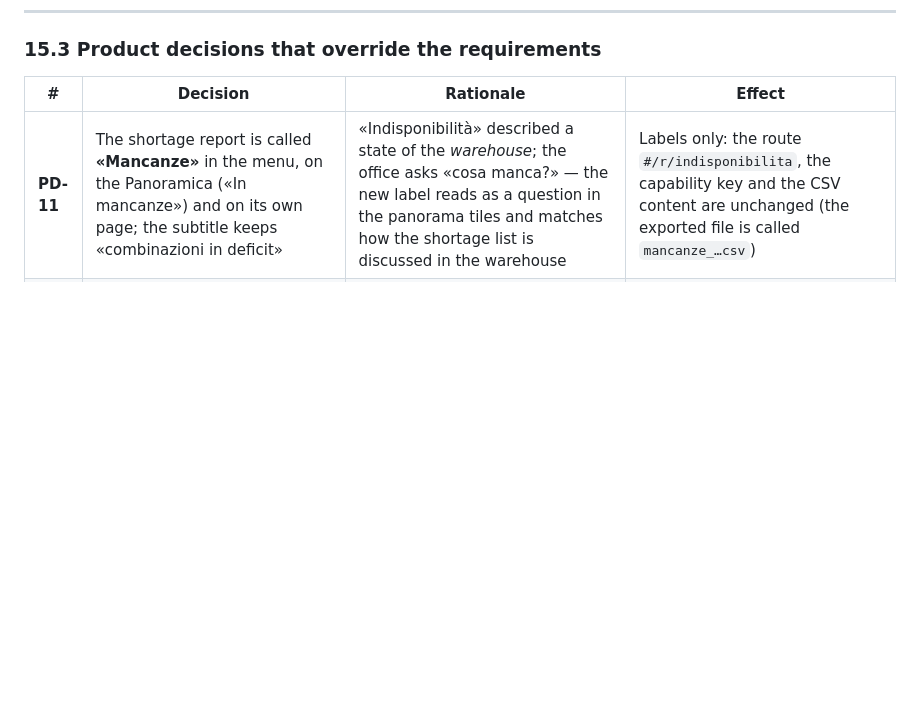
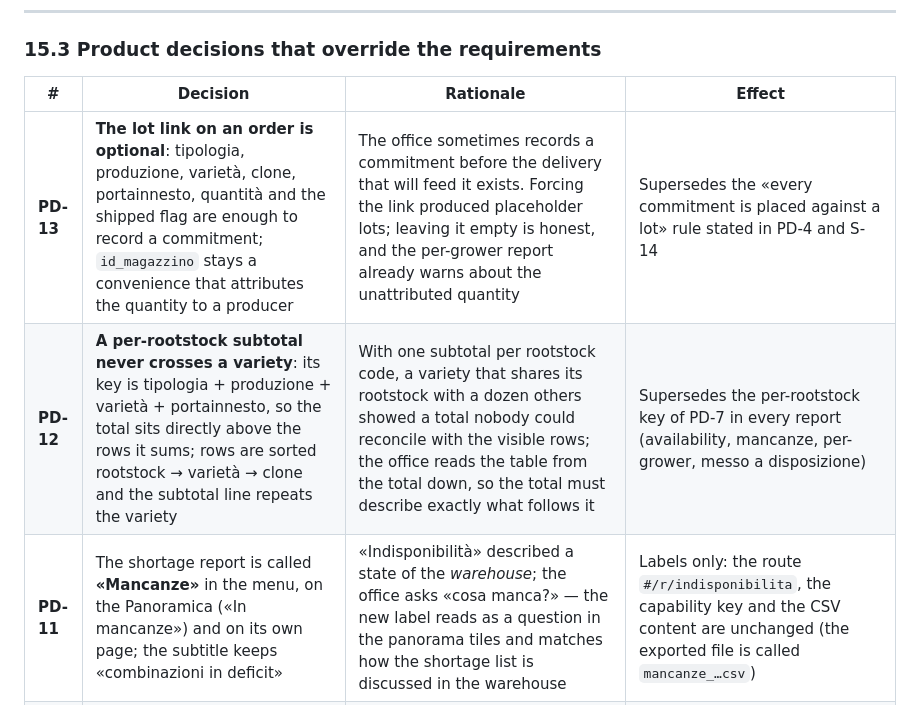
Before and after one commit to Vititalia/Vititalia.github.io, a Markdown page: docs/01-gui-specification.md, the part around the change. Drawn GitHub-style; blank space fills up the shorter version.

Commit message:
docs(spec): record PD-12 (subtotal key) and PD-13 (optional lot)

```diff
--- a/docs/01-gui-specification.md
+++ b/docs/01-gui-specification.md
@@ -1524,6 +1524,8 @@ Status after reconciling `docs/db-schema.sql`.
 
 | # | Decision | Rationale | Effect |
 |---|---|---|---|
+| **PD-13** | **The lot link on an order is optional**: tipologia, produzione, varietà, clone, portainnesto, quantità and the shipped flag are enough to record a commitment; `id_magazzino` stays a convenience that attributes the quantity to a producer | The office sometimes records a commitment before the delivery that will feed it exists. Forcing the link produced placeholder lots; leaving it empty is honest, and the per-grower report already warns about the unattributed quantity | Supersedes the «every commitment is placed against a lot» rule stated in PD-4 and S-14 |
+| **PD-12** | **A per-rootstock subtotal never crosses a variety**: its key is tipologia + produzione + varietà + portainnesto, so the total sits directly above the rows it sums; rows are sorted rootstock → varietà → clone and the subtotal line repeats the variety | With one subtotal per rootstock code, a variety that shares its rootstock with a dozen others showed a total nobody could reconcile with the visible rows; the office reads the table from the total down, so the total must describe exactly what follows it | Supersedes the per-rootstock key of PD-7 in every report (availability, mancanze, per-grower, messo a disposizione) |
 | **PD-11** | The shortage report is called **«Mancanze»** in the menu, on the Panoramica («In mancanze») and on its own page; the subtitle keeps «combinazioni in deficit» | «Indisponibilità» described a state of the *warehouse*; the office asks «cosa manca?» — the new label reads as a question in the panorama tiles and matches how the shortage list is discussed in the warehouse | Labels only: the route `#/r/indisponibilita`, the capability key and the CSV content are unchanged (the exported file is called `mancanze_…csv`) |
 | **PD-10** | **Data entry writes to the database** — the entry screens (lots, orders, import, anagrafiche) no longer stop at a «read-only» notice: they call PostgREST directly and the database decides, through the `staff_write` RLS policies and the existing validation triggers | The app is used on the real warehouse, so recording a delivery had to happen in the app rather than in the Supabase table editor. Keeping the check in the policies (not in the browser) means the same rules already verified for the reports also hold for writes, and the demo backend keeps working through the same API | Supersedes the read-only notice of S-13/S-14/S-15/S-16/S-17; no schema change needed |
 | **PD-9** | **Passwords are self-service and settable**: the Profilo screen lets a signed-in user change their own password by giving the current one, and the *Utenti* sheet lets staff either generate a one-time password or **type one themselves** (RPC `set_user_password`, staff-checked) | Until now only a generated password existed, so a person who forgot theirs had to ask an administrator, and an administrator could not set a password the office had already agreed on. Requiring the current password for self-service keeps a stolen session from locking the owner out, and keeping the check inside the database means the browser cannot grant itself the right to change someone else's credentials | Adds migration 006 and the Profilo *Password* card |
```
